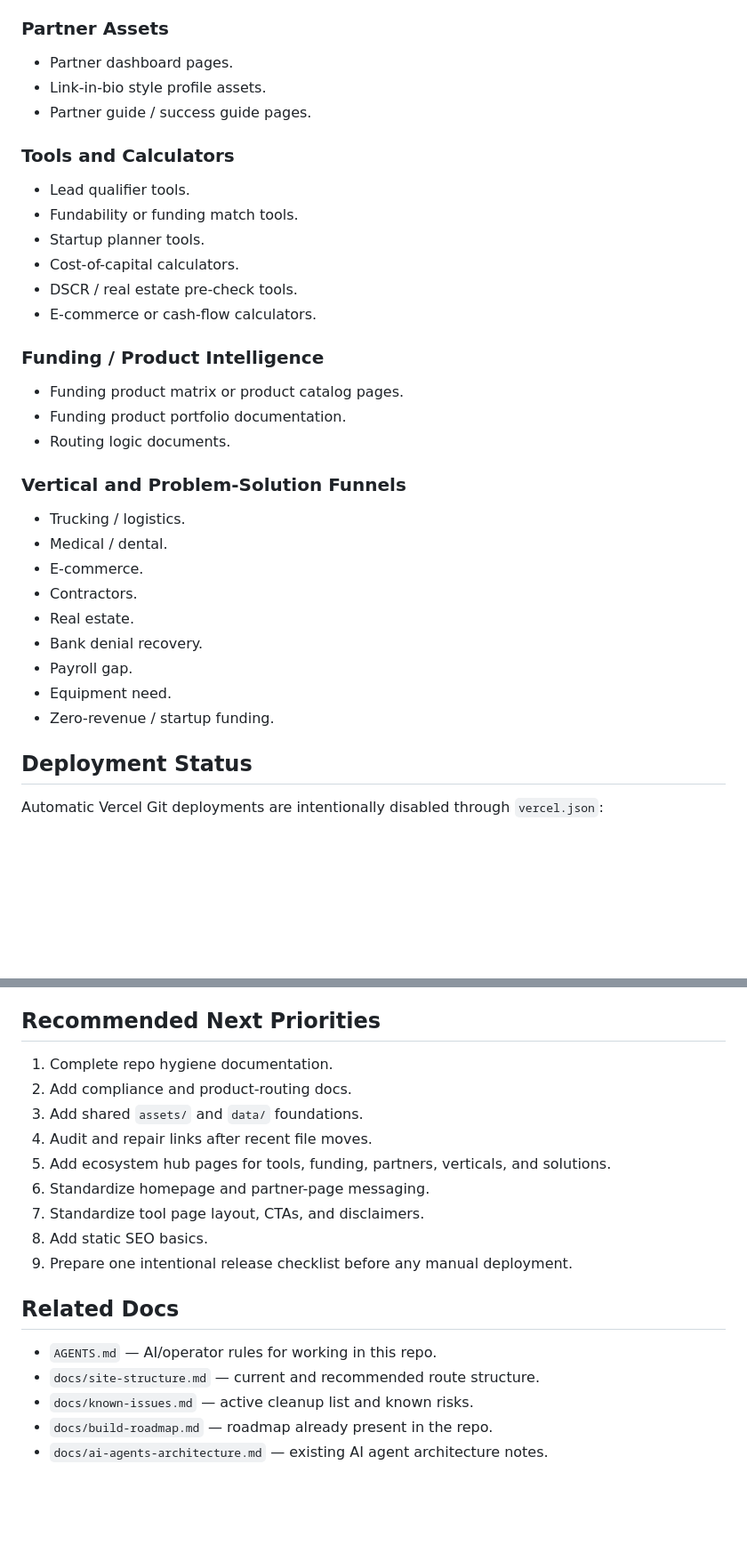
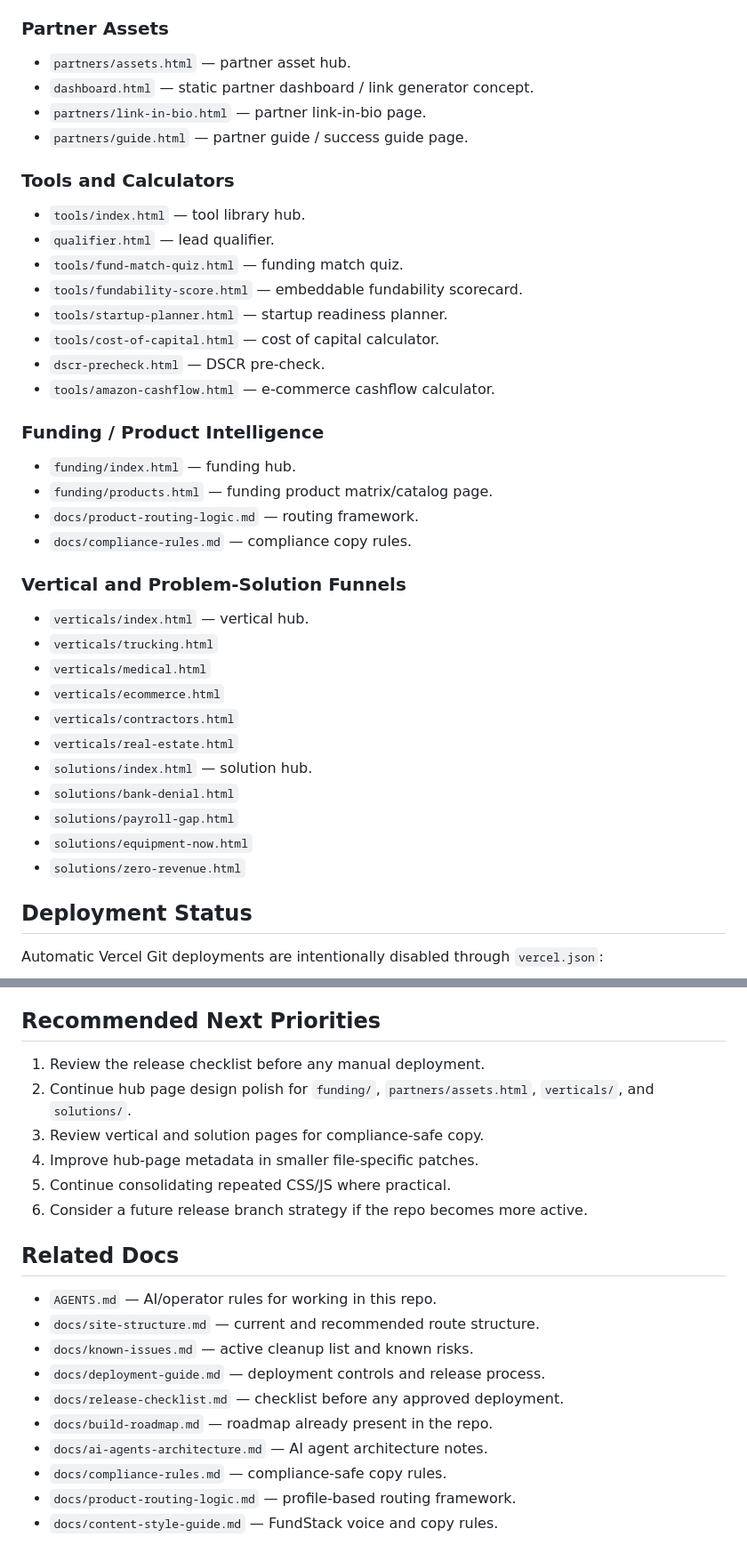
Before and after one commit to JFeimster/FundStack-AI, a Markdown page: README.md, 2 parts joined by grey strips. Shown at 89% size. GitHub-like rendering; blank space fills up the shorter version.

Commit message:
Add release and deployment documentation

```diff
--- a/README.md
+++ b/README.md
@@ -59,36 +61,42 @@ The repo currently includes or has referenced the following page categories:
 
 ### Partner Assets
 
-- Partner dashboard pages.
-- Link-in-bio style profile assets.
-- Partner guide / success guide pages.
+- `partners/assets.html` — partner asset hub.
+- `dashboard.html` — static partner dashboard / link generator concept.
+- `partners/link-in-bio.html` — partner link-in-bio page.
+- `partners/guide.html` — partner guide / success guide page.
 
 ### Tools and Calculators
 
-- Lead qualifier tools.
-- Fundability or funding match tools.
-- Startup planner tools.
-- Cost-of-capital calculators.
-- DSCR / real estate pre-check tools.
-- E-commerce or cash-flow calculators.
+- `tools/index.html` — tool library hub.
+- `qualifier.html` — lead qualifier.
+- `tools/fund-match-quiz.html` — funding match quiz.
+- `tools/fundability-score.html` — embeddable fundability scorecard.
+- `tools/startup-planner.html` — startup readiness planner.
+- `tools/cost-of-capital.html` — cost of capital calculator.
+- `dscr-precheck.html` — DSCR pre-check.
+- `tools/amazon-cashflow.html` — e-commerce cashflow calculator.
 
 ### Funding / Product Intelligence
 
-- Funding product matrix or product catalog pages.
-- Funding product portfolio documentation.
-- Routing logic documents.
+- `funding/index.html` — funding hub.
+- `funding/products.html` — funding product matrix/catalog page.
+- `docs/product-routing-logic.md` — routing framework.
+- `docs/compliance-rules.md` — compliance copy rules.
 
 ### Vertical and Problem-Solution Funnels
 
-- Trucking / logistics.
-- Medical / dental.
-- E-commerce.
-- Contractors.
-- Real estate.
-- Bank denial recovery.
-- Payroll gap.
-- Equipment need.
-- Zero-revenue / startup funding.
+- `verticals/index.html` — vertical hub.
+- `verticals/trucking.html`
+- `verticals/medical.html`
+- `verticals/ecommerce.html`
+- `verticals/contractors.html`
+- `verticals/real-estate.html`
+- `solutions/index.html` — solution hub.
+- `solutions/bank-denial.html`
+- `solutions/payroll-gap.html`
+- `solutions/equipment-now.html`
+- `solutions/zero-revenue.html`
 
 ## Deployment Status
 
@@ -149,20 +183,22 @@ Avoid language such as:
 
 ## Recommended Next Priorities
 
-1. Complete repo hygiene documentation.
-2. Add compliance and product-routing docs.
-3. Add shared `assets/` and `data/` foundations.
-4. Audit and repair links after recent file moves.
-5. Add ecosystem hub pages for tools, funding, partners, verticals, and solutions.
-6. Standardize homepage and partner-page messaging.
-7. Standardize tool page layout, CTAs, and disclaimers.
-8. Add static SEO basics.
-9. Prepare one intentional release checklist before any manual deployment.
+1. Review the release checklist before any manual deployment.
+2. Continue hub page design polish for `funding/`, `partners/assets.html`, `verticals/`, and `solutions/`.
+3. Review vertical and solution pages for compliance-safe copy.
+4. Improve hub-page metadata in smaller file-specific patches.
+5. Continue consolidating repeated CSS/JS where practical.
+6. Consider a future release branch strategy if the repo becomes more active.
 
 ## Related Docs
 
 - `AGENTS.md` — AI/operator rules for working in this repo.
 - `docs/site-structure.md` — current and recommended route structure.
 - `docs/known-issues.md` — active cleanup list and known risks.
+- `docs/deployment-guide.md` — deployment controls and release process.
+- `docs/release-checklist.md` — checklist before any approved deployment.
 - `docs/build-roadmap.md` — roadmap already present in the repo.
-- `docs/ai-agents-architecture.md` — existing AI agent architecture notes.
+- `docs/ai-agents-architecture.md` — AI agent architecture notes.
+- `docs/compliance-rules.md` — compliance-safe copy rules.
+- `docs/product-routing-logic.md` — profile-based routing framework.
+- `docs/content-style-guide.md` — FundStack voice and copy rules.
```
Also changed, not shown: other parts of README.md (+30 -2 lines).
